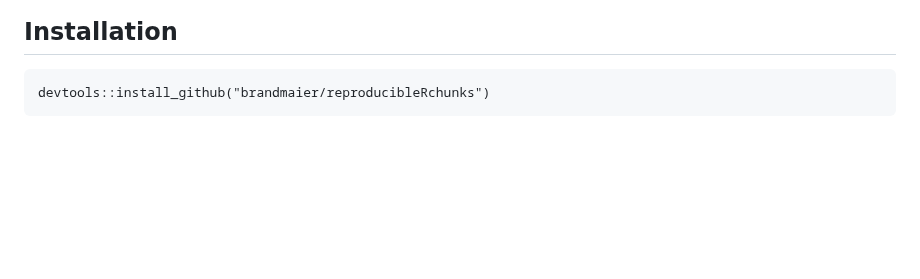
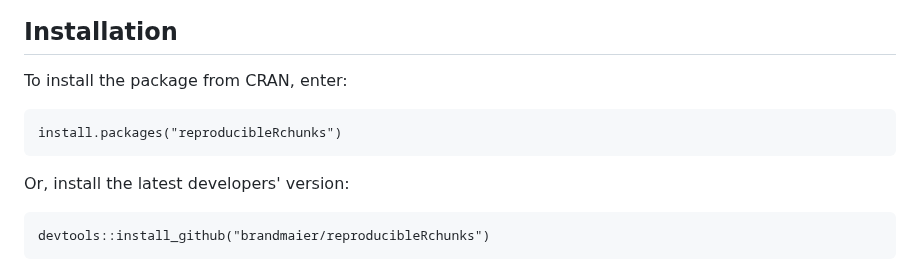
Before and after one commit to brandmaier/reproducibleRchunks, a Markdown page: README.md, the part around the change. GitHub-like rendering; blank space fills up the shorter version.

Commit message:
update installation instructions

````diff
--- a/README.md
+++ b/README.md
@@ -15,6 +15,14 @@ This package allows you to make computational results in R testable for reproduc
 ![](inst/img/rstudio-screenshot-marker2.png)
 
 ## Installation
+
+To install the package from CRAN, enter:
+
+```
+install.packages("reproducibleRchunks")
+```
+
+Or, install the latest developers' version:
 
 ```
 devtools::install_github("brandmaier/reproducibleRchunks")
````
